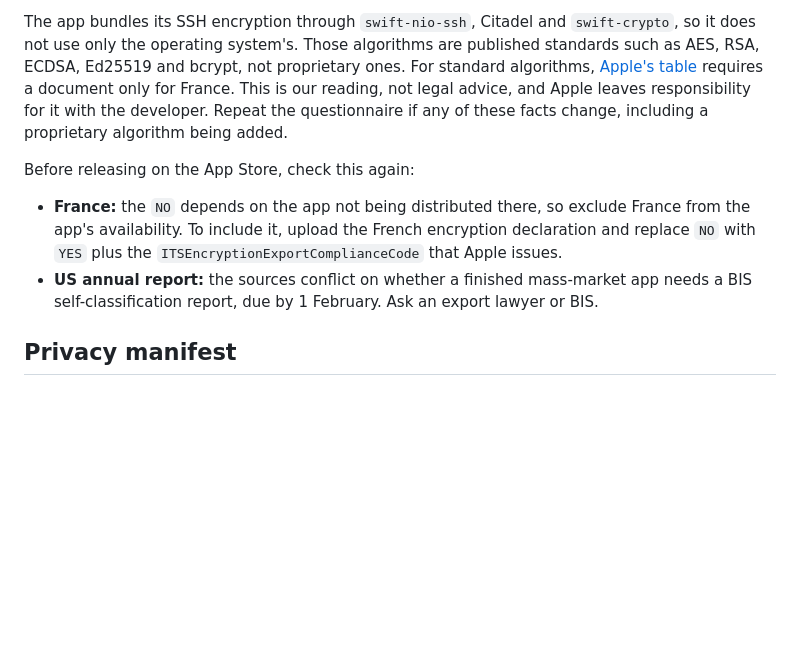
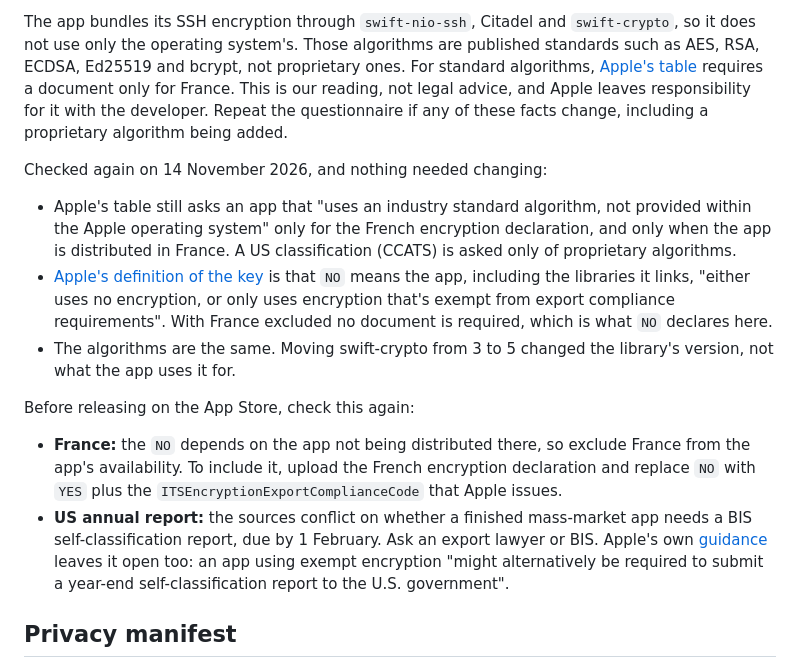
Before and after one commit to eyeb0l/RemoteFiles, a Markdown page: docs/TESTFLIGHT.md, the part around the change. Rendered like a GitHub page; blank space fills up the shorter version.

Commit message:
Record a recheck of the export-compliance answers
Co-Authored-By: Claude Mythos 5.2 <noreply@anthropic.com>

```diff
--- a/docs/TESTFLIGHT.md
+++ b/docs/TESTFLIGHT.md
@@ -131,13 +131,28 @@ requires a document only for France. This is our reading, not legal advice, and
 responsibility for it with the developer. Repeat the questionnaire if any of these facts change,
 including a proprietary algorithm being added.
 
+Checked again on 14 November 2026, and nothing needed changing:
+
+- Apple's table still asks an app that "uses an industry standard algorithm, not provided within the
+  Apple operating system" only for the French encryption declaration, and only when the app is
+  distributed in France. A US classification (CCATS) is asked only of proprietary algorithms.
+- [Apple's definition of the key](https://developer.apple.com/documentation/bundleresources/information-property-list/itsappusesnonexemptencryption)
+  is that `NO` means the app, including the libraries it links, "either uses no encryption, or only
+  uses encryption that's exempt from export compliance requirements". With France excluded no
+  document is required, which is what `NO` declares here.
+- The algorithms are the same. Moving swift-crypto from 3 to 5 changed the library's version, not
+  what the app uses it for.
+
 Before releasing on the App Store, check this again:
 
 - **France:** the `NO` depends on the app not being distributed there, so exclude France from the
   app's availability. To include it, upload the French encryption declaration and replace `NO` with
   `YES` plus the `ITSEncryptionExportComplianceCode` that Apple issues.
 - **US annual report:** the sources conflict on whether a finished mass-market app needs a BIS
-  self-classification report, due by 1 February. Ask an export lawyer or BIS.
+  self-classification report, due by 1 February. Ask an export lawyer or BIS. Apple's own
+  [guidance](https://developer.apple.com/documentation/security/complying-with-encryption-export-regulations)
+  leaves it open too: an app using exempt encryption "might alternatively be required to submit a
+  year-end self-classification report to the U.S. government".
 
 ## Privacy manifest
 
```
